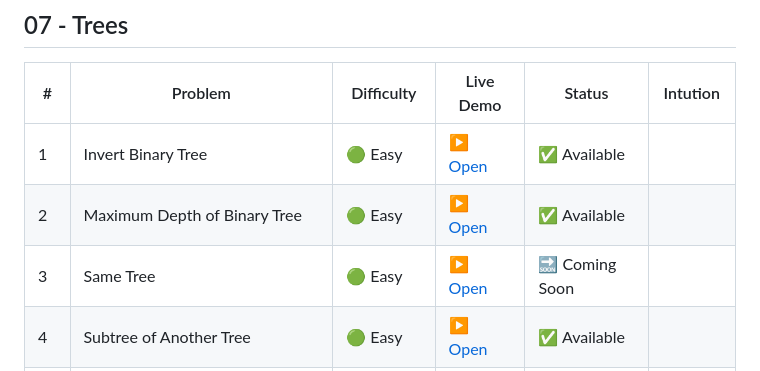
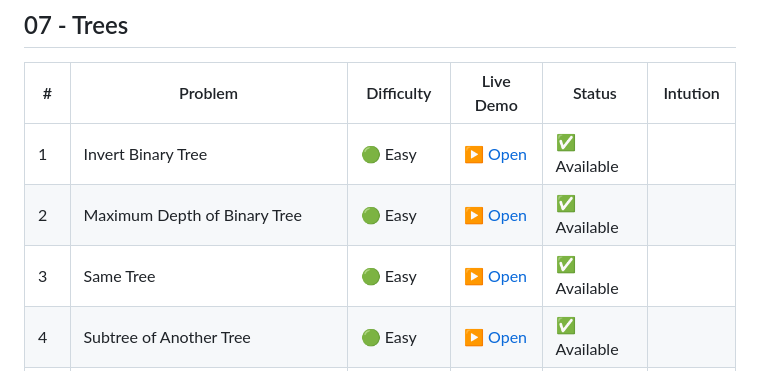
Before and after one commit to NISHCHITHA-C/blind-75-visualization, a Markdown page: README.md, the part around the change. GitHub-like rendering.

```diff
--- a/README.md
+++ b/README.md
@@ -61,7 +61,7 @@ Interactive visual explanations of Blind 75 LeetCode problems. Step through algo
 |---|---------|------------|-----------|--------|----------|
 | 1 | Invert Binary Tree | 🟢 Easy | [▶ Open](https://nishchitha-c.github.io/blind-75-visualization/07-Trees/01-invert-binary-tree.html) | ✅ Available |
 | 2 | Maximum Depth of Binary Tree | 🟢 Easy | [▶ Open](https://nishchitha-c.github.io/blind-75-visualization/07-Trees/02-maximum-depth.html) | ✅ Available |
-| 3 | Same Tree | 🟢 Easy | [▶ Open](https://nishchitha-c.github.io/blind-75-visualization/07-Trees/03-same-tree.html) | 🔜 Coming Soon |
+| 3 | Same Tree | 🟢 Easy | [▶ Open](https://nishchitha-c.github.io/blind-75-visualization/07-Trees/03-same-tree.html) | ✅ Available |
 | 4 | Subtree of Another Tree | 🟢 Easy | [▶ Open](https://nishchitha-c.github.io/blind-75-visualization/07-Trees/04-subtree.html) | ✅ Available |
 | 5 | Lowest Common Ancestor of BST | 🟡 Medium | [▶ Open](https://nishchitha-c.github.io/blind-75-visualization/07-Trees/05-lca-bst.html) | ✅ Available |
 | 5a | Lowest Common Ancestor of deepest tree | 🟡 Medium | [▶ Open](https://nishchitha-c.github.io/blind-75-visualization/07-Trees/05-lca-deepest-leaves.html) | ✅ Available |
```
